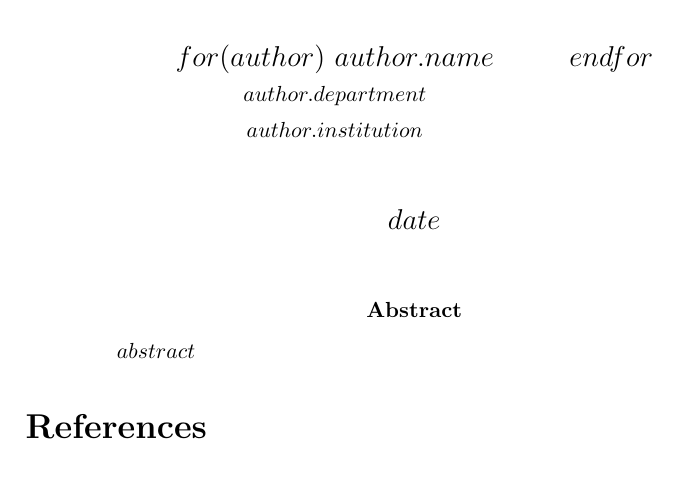
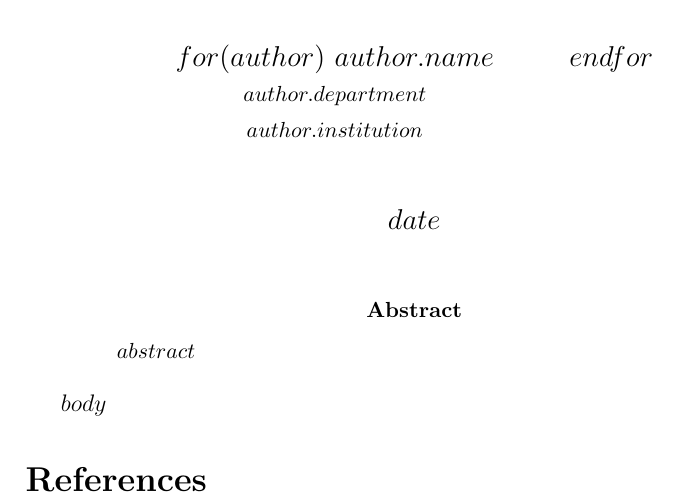
Before and after one commit to ElArkk/jax-unirep, a LaTeX paper (paper/template.tex): part of the page, cut so that both start at the same text. Compiled offline with pdfLaTeX.

Commit message:
upgraded template

```diff
--- a/paper/template.tex
+++ b/paper/template.tex
@@ -18,24 +18,7 @@
 $abstract$
 \end{abstract}
 
-
-% \section{Introduction}
-% This is time for all good men to come to the aid of their party!
-
-% \paragraph{Outline}
-% The remainder of this article is organized as follows.
-% Section~\ref{previous work} gives account of previous work.
-% Our new and exciting results are described in Section~\ref{results}.
-% Finally, Section~\ref{conclusions} gives the conclusions.
-
-% \section{Previous work}\label{previous work}
-% A much longer \LaTeXe{} example was written by Gil~\cite{Gil:02}.
-
-% \section{Results}\label{results}
-% In this section we describe the results.
-
-% \section{Conclusions}\label{conclusions}
-% We worked hard, and achieved very little.
+$body$
 
 \bibliographystyle{abbrv}
 \bibliography{simple}
```
Also changed, not shown: paper/template.tex (1 more changed lines).
